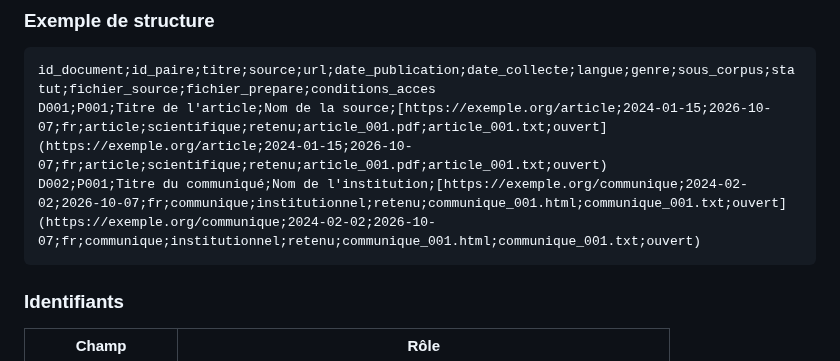
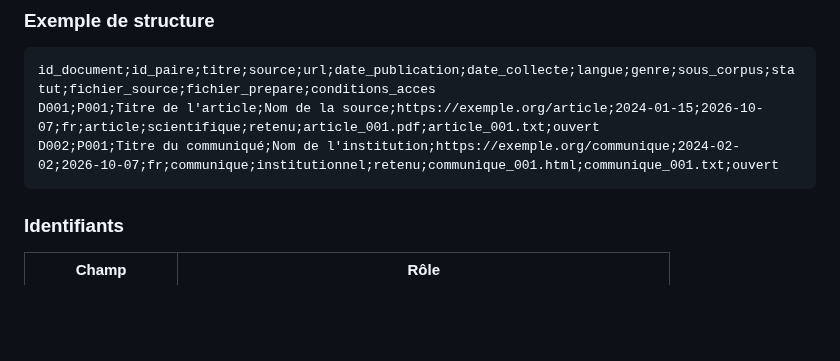
Before and after one commit to FrancisLa/Langues_de_specialite, a Markdown page: donnees/README.md, the part around the change. Rendered like a GitHub page; blank space fills up the shorter version.

````diff
--- a/donnees/README.md
+++ b/donnees/README.md
@@ -164,8 +164,8 @@ Le fichier `inventaire.csv` constitue le registre principal du corpus.
 
 ```csv
 id_document;id_paire;titre;source;url;date_publication;date_collecte;langue;genre;sous_corpus;statut;fichier_source;fichier_prepare;conditions_acces
-D001;P001;Titre de l'article;Nom de la source;[https://exemple.org/article;2024-01-15;2026-10-07;fr;article;scientifique;retenu;article_001.pdf;article_001.txt;ouvert](https://exemple.org/article;2024-01-15;2026-10-07;fr;article;scientifique;retenu;article_001.pdf;article_001.txt;ouvert)
-D002;P001;Titre du communiqué;Nom de l'institution;[https://exemple.org/communique;2024-02-02;2026-10-07;fr;communique;institutionnel;retenu;communique_001.html;communique_001.txt;ouvert](https://exemple.org/communique;2024-02-02;2026-10-07;fr;communique;institutionnel;retenu;communique_001.html;communique_001.txt;ouvert)
+D001;P001;Titre de l'article;Nom de la source;https://exemple.org/article;2024-01-15;2026-10-07;fr;article;scientifique;retenu;article_001.pdf;article_001.txt;ouvert
+D002;P001;Titre du communiqué;Nom de l'institution;https://exemple.org/communique;2024-02-02;2026-10-07;fr;communique;institutionnel;retenu;communique_001.html;communique_001.txt;ouvert
 ```
 
 ### Identifiants
````
